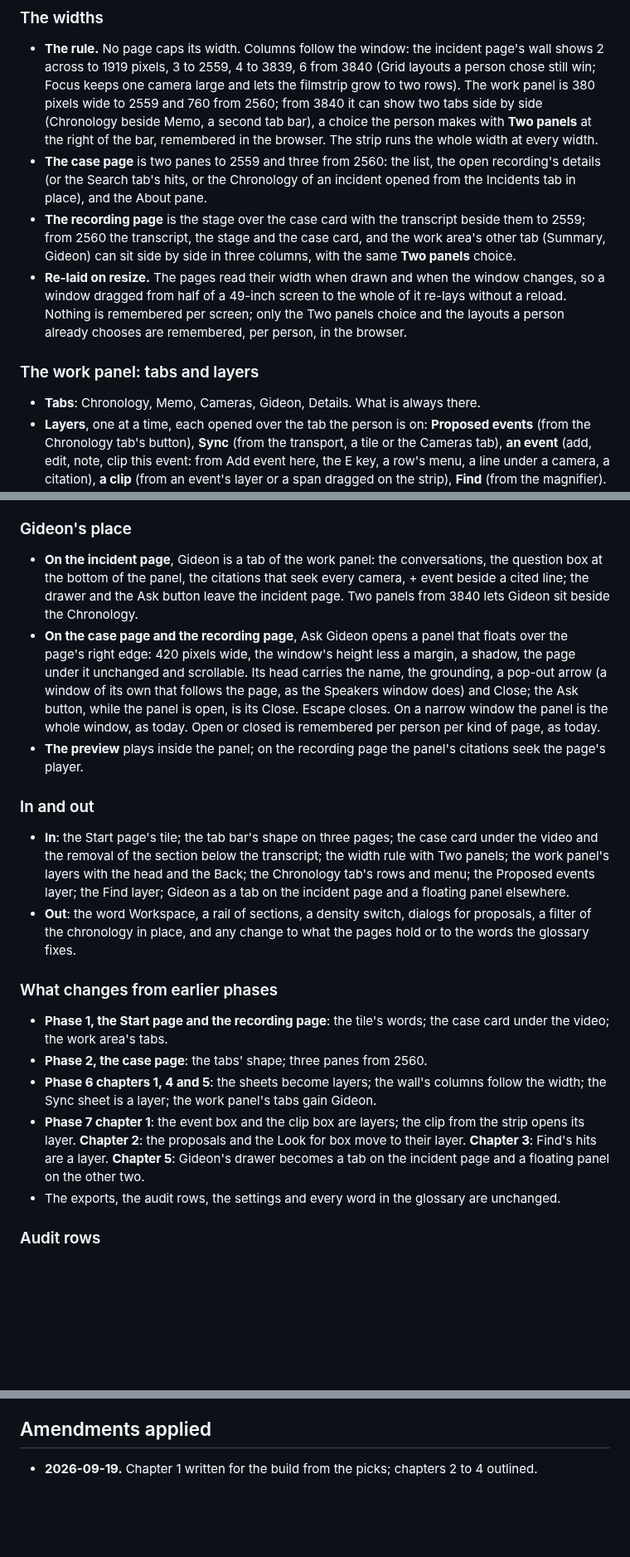
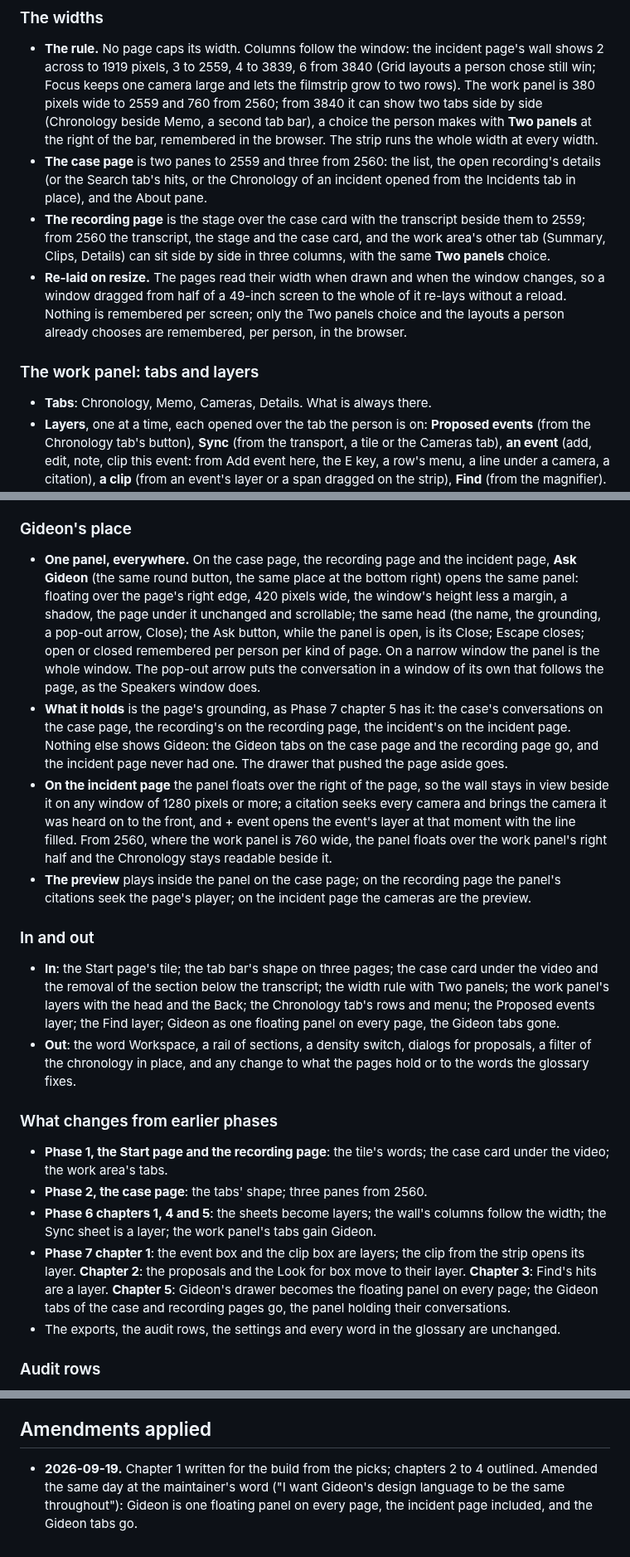
Before and after one commit to TNMD-FDO/gideon-transcribe, a Markdown page: docs/spec/SPEC-PHASE-8.md, 3 parts joined by grey strips. Shown at 83% size. Drawn GitHub-style; blank space fills up the shorter version.

```diff
--- a/docs/spec/SPEC-PHASE-8.md
+++ b/docs/spec/SPEC-PHASE-8.md
@@ -65,12 +65,12 @@ Written 2026-09-19 from the maintainer's list of the same day and the picks made
 
 - **The rule.** No page caps its width. Columns follow the window: the incident page's wall shows 2 across to 1919 pixels, 3 to 2559, 4 to 3839, 6 from 3840 (Grid layouts a person chose still win; Focus keeps one camera large and lets the filmstrip grow to two rows). The work panel is 380 pixels wide to 2559 and 760 from 2560; from 3840 it can show two tabs side by side (Chronology beside Memo, a second tab bar), a choice the person makes with **Two panels** at the right of the bar, remembered in the browser. The strip runs the whole width at every width.
 - **The case page** is two panes to 2559 and three from 2560: the list, the open recording's details (or the Search tab's hits, or the Chronology of an incident opened from the Incidents tab in place), and the About pane.
-- **The recording page** is the stage over the case card with the transcript beside them to 2559; from 2560 the transcript, the stage and the case card, and the work area's other tab (Summary, Gideon) can sit side by side in three columns, with the same **Two panels** choice.
+- **The recording page** is the stage over the case card with the transcript beside them to 2559; from 2560 the transcript, the stage and the case card, and the work area's other tab (Summary, Clips, Details) can sit side by side in three columns, with the same **Two panels** choice.
 - **Re-laid on resize.** The pages read their width when drawn and when the window changes, so a window dragged from half of a 49-inch screen to the whole of it re-lays without a reload. Nothing is remembered per screen; only the Two panels choice and the layouts a person already chooses are remembered, per person, in the browser.
 
 ### The work panel: tabs and layers
 
-- **Tabs**: Chronology, Memo, Cameras, Gideon, Details. What is always there.
+- **Tabs**: Chronology, Memo, Cameras, Details. What is always there.
 - **Layers**, one at a time, each opened over the tab the person is on: **Proposed events** (from the Chronology tab's button), **Sync** (from the transport, a tile or the Cameras tab), **an event** (add, edit, note, clip this event: from Add event here, the E key, a row's menu, a line under a camera, a citation), **a clip** (from an event's layer or a span dragged on the strip), **Find** (from the magnifier). The sheets of Phase 6 chapter 4 and chapter 5 (the event box, the clip box, the Sync sheet) become layers; nothing opens above the wall any more.
 - **The head**, the same on every layer: **&lsaquo; <the tab's name>** on the left, the layer's name, and the layer's one main button on the right (Accept all, Sync all, Save, Make the clip, none for Find). Escape is Back. A second Back on a layer opened from another layer (a clip from an event) returns to the event's layer, then the tab.
 - **Back returns exactly.** Opening a layer remembers the tab, its scroll, the row marked as current and the moment being watched; Back restores the tab and its scroll and marks the row; the moment is not moved back (the person may have seeked while on the layer, and the cameras are where they left them). Saving on a layer returns the same way, with the saved row marked and lit for a moment.
@@ -99,13 +99,14 @@ Written 2026-09-19 from the maintainer's list of the same day and the picks made
 
 ### Gideon's place
 
-- **On the incident page**, Gideon is a tab of the work panel: the conversations, the question box at the bottom of the panel, the citations that seek every camera, + event beside a cited line; the drawer and the Ask button leave the incident page. Two panels from 3840 lets Gideon sit beside the Chronology.
-- **On the case page and the recording page**, Ask Gideon opens a panel that floats over the page's right edge: 420 pixels wide, the window's height less a margin, a shadow, the page under it unchanged and scrollable. Its head carries the name, the grounding, a pop-out arrow (a window of its own that follows the page, as the Speakers window does) and Close; the Ask button, while the panel is open, is its Close. Escape closes. On a narrow window the panel is the whole window, as today. Open or closed is remembered per person per kind of page, as today.
-- **The preview** plays inside the panel; on the recording page the panel's citations seek the page's player.
+- **One panel, everywhere.** On the case page, the recording page and the incident page, **Ask Gideon** (the same round button, the same place at the bottom right) opens the same panel: floating over the page's right edge, 420 pixels wide, the window's height less a margin, a shadow, the page under it unchanged and scrollable; the same head (the name, the grounding, a pop-out arrow, Close); the Ask button, while the panel is open, is its Close; Escape closes; open or closed remembered per person per kind of page. On a narrow window the panel is the whole window. The pop-out arrow puts the conversation in a window of its own that follows the page, as the Speakers window does.
+- **What it holds** is the page's grounding, as Phase 7 chapter 5 has it: the case's conversations on the case page, the recording's on the recording page, the incident's on the incident page. Nothing else shows Gideon: the Gideon tabs on the case page and the recording page go, and the incident page never had one. The drawer that pushed the page aside goes.
+- **On the incident page** the panel floats over the right of the page, so the wall stays in view beside it on any window of 1280 pixels or more; a citation seeks every camera and brings the camera it was heard on to the front, and + event opens the event's layer at that moment with the line filled. From 2560, where the work panel is 760 wide, the panel floats over the work panel's right half and the Chronology stays readable beside it.
+- **The preview** plays inside the panel on the case page; on the recording page the panel's citations seek the page's player; on the incident page the cameras are the preview.
 
 ### In and out
 
-- **In**: the Start page's tile; the tab bar's shape on three pages; the case card under the video and the removal of the section below the transcript; the width rule with Two panels; the work panel's layers with the head and the Back; the Chronology tab's rows and menu; the Proposed events layer; the Find layer; Gideon as a tab on the incident page and a floating panel elsewhere.
+- **In**: the Start page's tile; the tab bar's shape on three pages; the case card under the video and the removal of the section below the transcript; the width rule with Two panels; the work panel's layers with the head and the Back; the Chronology tab's rows and menu; the Proposed events layer; the Find layer; Gideon as one floating panel on every page, the Gideon tabs gone.
 - **Out**: the word Workspace, a rail of sections, a density switch, dialogs for proposals, a filter of the chronology in place, and any change to what the pages hold or to the words the glossary fixes.
 
 ### What changes from earlier phases
@@ -113,7 +114,7 @@ Written 2026-09-19 from the maintainer's list of the same day and the picks made
 - **Phase 1, the Start page and the recording page**: the tile's words; the case card under the video; the work area's tabs.
 - **Phase 2, the case page**: the tabs' shape; three panes from 2560.
 - **Phase 6 chapters 1, 4 and 5**: the sheets become layers; the wall's columns follow the width; the Sync sheet is a layer; the work panel's tabs gain Gideon.
-- **Phase 7 chapter 1**: the event box and the clip box are layers; the clip from the strip opens its layer. **Chapter 2**: the proposals and the Look for box move to their layer. **Chapter 3**: Find's hits are a layer. **Chapter 5**: Gideon's drawer becomes a tab on the incident page and a floating panel on the other two.
+- **Phase 7 chapter 1**: the event box and the clip box are layers; the clip from the strip opens its layer. **Chapter 2**: the proposals and the Look for box move to their layer. **Chapter 3**: Find's hits are a layer. **Chapter 5**: Gideon's drawer becomes the floating panel on every page; the Gideon tabs of the case and recording pages go, the panel holding their conversations.
 - The exports, the audit rows, the settings and every word in the glossary are unchanged.
 
 ### Audit rows
@@ -196,4 +197,4 @@ The maintainer's list of 2026-09-19 and the asks of the same day; the mock-ups `
 
 ## Amendments applied
 
-- **2026-09-19.** Chapter 1 written for the build from the picks; chapters 2 to 4 outlined.
+- **2026-09-19.** Chapter 1 written for the build from the picks; chapters 2 to 4 outlined. Amended the same day at the maintainer's word ("I want Gideon's design language to be the same throughout"): Gideon is one floating panel on every page, the incident page included, and the Gideon tabs go.
```
Also changed, not shown: other parts of docs/spec/SPEC-PHASE-8.md (+8 -8 lines), CONTEXT.md (+1 -1 lines).
